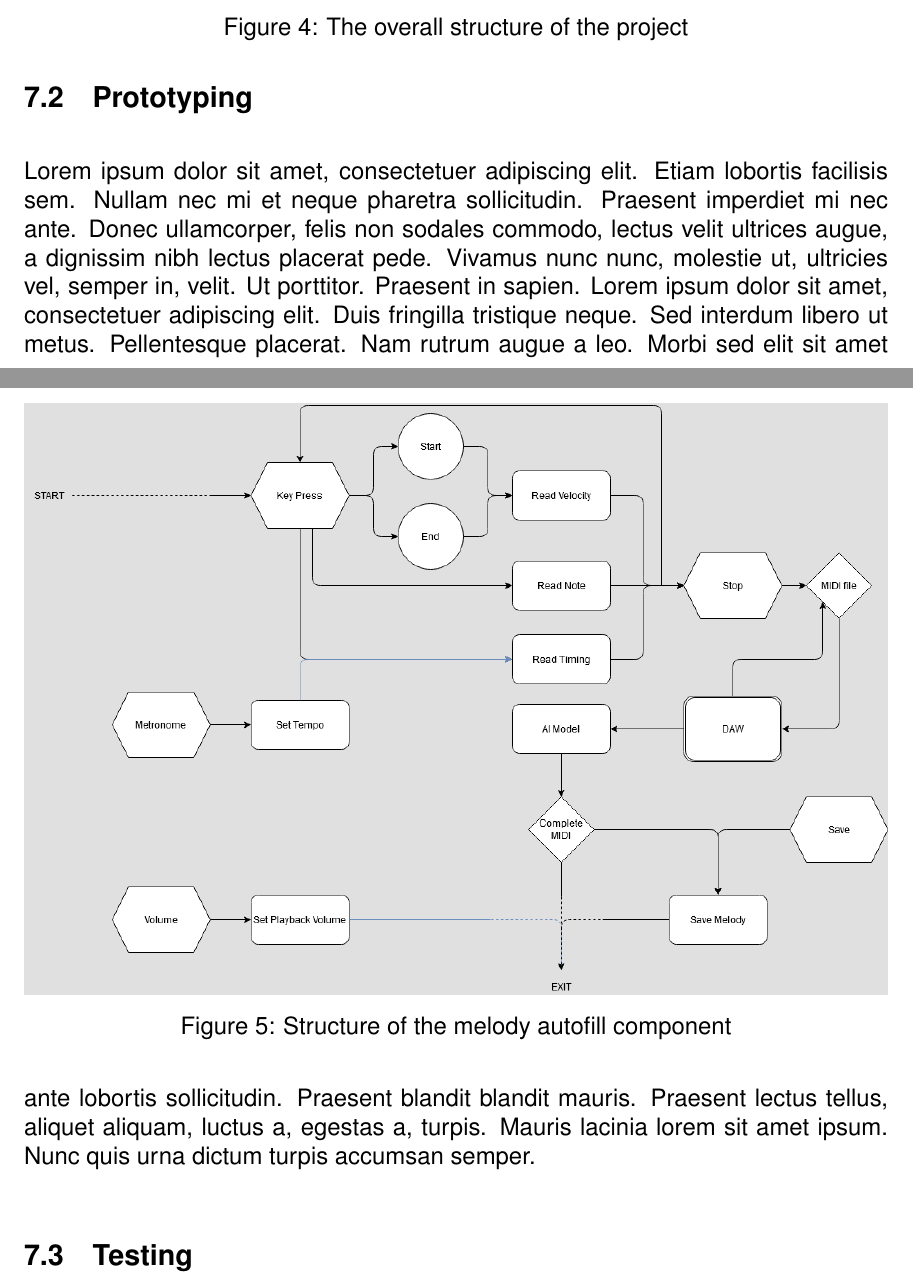
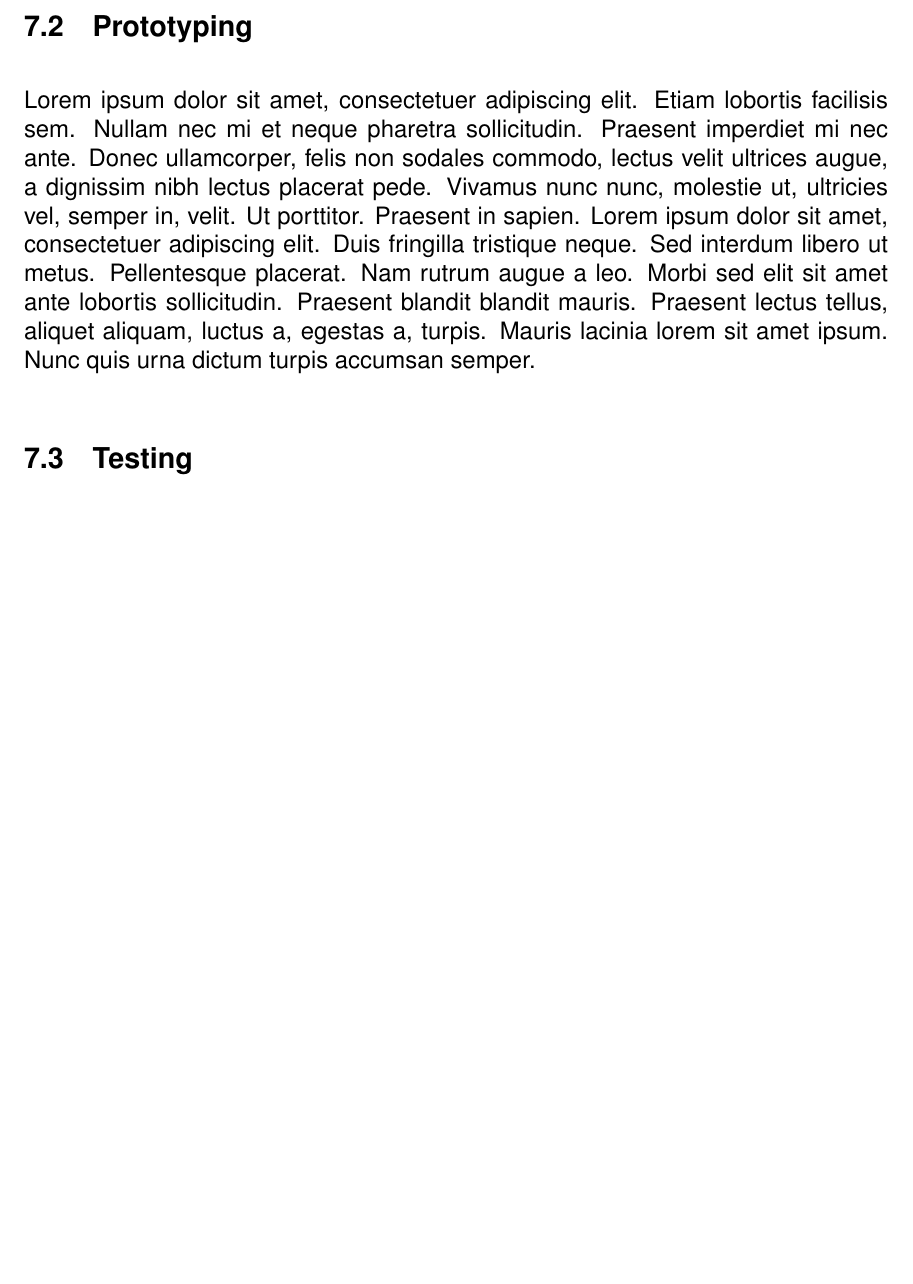
Before and after one commit to sam-sam98/MIDI-Autofill, a LaTeX document (final-design-document/finaldesigndoc.tex, which reads final-design-document/designsummary.tex): two parts of pages 17 and 18 of 23 before the commit and part of page 17 of 21 after it, the two joined at a grey line, cut at the place of the change, the shorter picture padded with empty space. Compiled offline with pdfLaTeX.

Commit message:
Diagrams temporarily removed

```diff
--- a/final-design-document/designsummary.tex
+++ b/final-design-document/designsummary.tex
@@ -1,14 +1,3 @@
 \section{Design Summary}
 
 \blindtext
-
-\begin{figure}[h!]
-  \centering
-  \includegraphics[width=\linewidth]{Keyboard.png}
-  \caption{The overall structure of the project}
-  \label{fig:diagram1}
-\end{figure}
-\begin{figure}[h!]
-  \centering
-  \includegraphics[width=\linewidth]{Autofill.png}
-  \caption{Structure of the melody autofill component}
```
Also changed, not shown: final-design-document/designsummary.tex (8 more changed lines).
